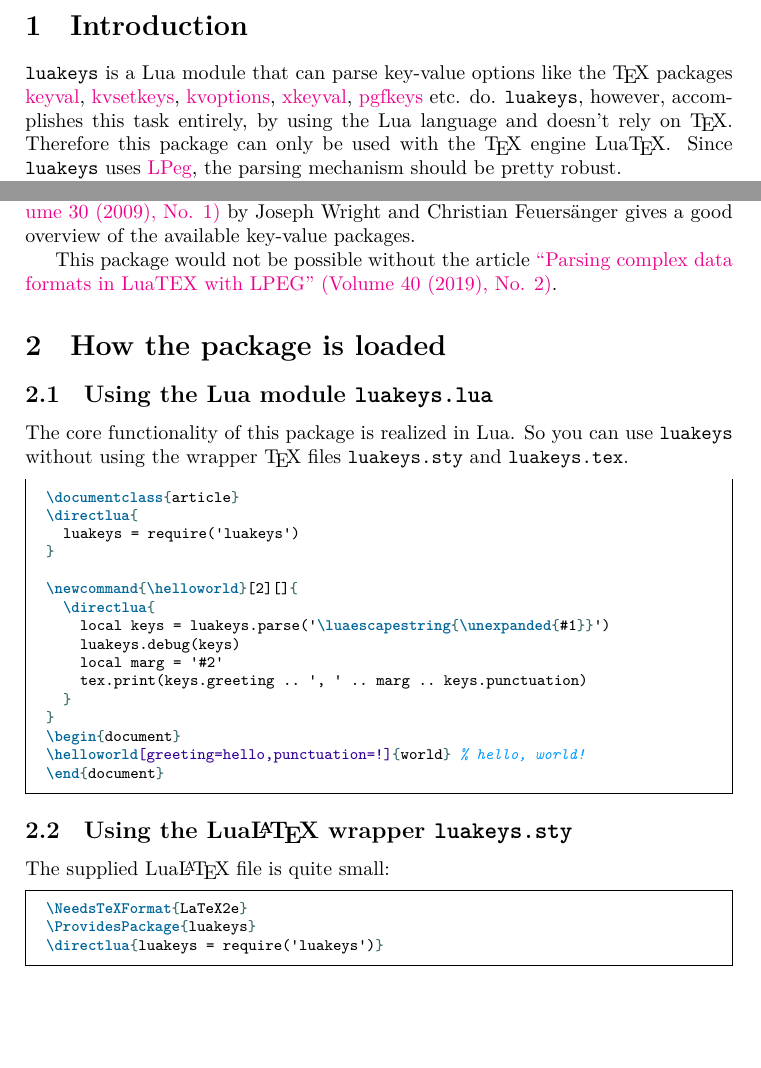
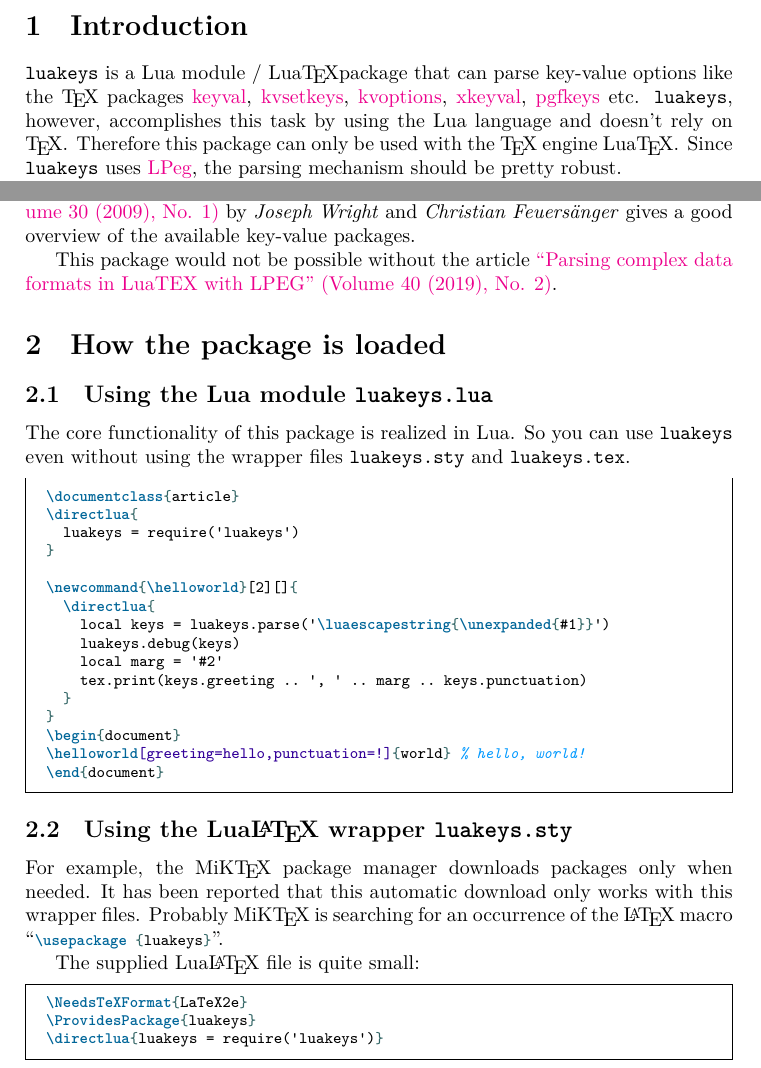
Before and after one commit to Josef-Friedrich/luakeys, a LaTeX document (luakeys-doc.tex): two parts of page 4 of 50, joined at a grey line, cut so that both start at the same text, the shorter picture padded with empty space. Compiled offline with LuaLaTeX.

Commit message:
Add some docs

```diff
--- a/luakeys-doc.tex
+++ b/luakeys-doc.tex
@@ -1,6 +1,6 @@
 \documentclass{ltxdoc}
 
-\usepackage{hyperref}
+\usepackage[hidelinks]{hyperref}
 \EnableCrossrefs
 \CodelineIndex
 \RecordChanges
@@ -84,23 +84,37 @@
 \section{Introduction}
 
 \noindent
-|luakeys| is a Lua module that can parse key-value options like the
-\TeX{} packages \href{https://www.ctan.org/pkg/keyval}{keyval},
+% |luakeys| ist ein Lua-Modul / Lua\TeX package, das wie die Pakete ...
+% Schlüssel-Wert-Optionen analysieren kann.
+|luakeys| is a Lua module / Lua\TeX package that can parse key-value
+options like the \TeX{} packages
+\href{https://www.ctan.org/pkg/keyval}{keyval},
 \href{https://www.ctan.org/pkg/kvsetkeys}{kvsetkeys},
 \href{https://www.ctan.org/pkg/kvoptions}{kvoptions},
 \href{https://www.ctan.org/pkg/xkeyval}{xkeyval},
-\href{https://www.ctan.org/pkg/pgfkeys}{pgfkeys} etc. do. |luakeys|,
-however, accomplishes this task entirely, by using the Lua language and
-doesn’t rely on \TeX{}. Therefore this package can only be used with the
-\TeX{} engine Lua\TeX{}. Since |luakeys| uses
+\href{https://www.ctan.org/pkg/pgfkeys}{pgfkeys} etc.
+%
+% |luakeys|, erfüllt diese Aufgabe jedoch, indem es die Sprache Lua
+% verwendet und nicht auf \TeX{} angewiesen ist.
+|luakeys|, however, accomplishes this task by using the Lua language and
+doesn’t rely on \TeX{}.
+%
+% Deshalb kann dieses Paket nur mit der \TeX{}-Engine Lua\TeX{}
+% verwendet werden.
+Therefore this package can only be used with the
+\TeX{} engine Lua\TeX{}.
+%
+% Da |luakeys| \href{http://www.inf.puc-rio.br/~roberto/lpeg/}{LPeg}
+% verwendet, sollte der Parsing-Mechanismus ziemlich robust sein.
+Since |luakeys| uses
 \href{http://www.inf.puc-rio.br/~roberto/lpeg/}{LPeg}, the parsing
 mechanism should be pretty robust.
 
 The TUGboat article
 \href{http://www.tug.org/tugboat/tb30-1/tb94wright-keyval.pdf}
 {“Implementing key–value input: An introduction” (Volume 30 (2009), No. 1)}
-by Joseph Wright and Christian Feuersänger gives a good overview of the
-available key-value packages.
+by \emph{Joseph Wright} and \emph{Christian Feuersänger} gives a good
+overview of the available key-value packages.
 
 This package would not be possible without the article
 \href{https://tug.org/TUGboat/tb40-2/tb125menke-lpeg.pdf}
@@ -118,9 +132,13 @@
 
 \subsection{Using the Lua module \texttt{luakeys.lua}}
 
-The core functionality of this package is realized in Lua. So you can
-use \texttt{luakeys} without using the wrapper \TeX{} files
-\texttt{luakeys.sty} and \texttt{luakeys.tex}.
+% Die Kernfunktionalität dieses Pakets ist in Lua realisiert.
+The core functionality of this package is realized in Lua.
+%
+% Sie können also |luakeys| auch ohne die Wrapper-Dateien
+% \texttt{luakeys.sty} und \texttt{luakeys.tex} verwenden.
+So you can use |luakeys| even without using the wrapper files
+|luakeys.sty| and |luakeys.tex|.
 
 \InputLatexExample{loading/lua.tex}
 
@@ -130,6 +148,22 @@
 
 \subsection{Using the Lua\LaTeX{} wrapper \texttt{luakeys.sty}}
 
+% Der Paketmanager MikTeX lädt beispielsweise Pakete erst bei Bedarf
+% herunter.
+For example, the MiK\TeX{} package manager downloads packages only when
+needed.
+%
+% Es wurde berichtet, dass dieser automatische Download nur mit Hilfe der
+% Hüll-Dateien funktioniert.
+It has been reported that this automatic download only works with this
+wrapper files.
+%
+% Wahrscheinlich hält MiK\TeX nach einem Auftreten des LaTeX macros
+% “\latex{\usepackage{luakeys}} ”Ausschau.
+Probably MiK\TeX{} is searching for an occurrence of the \LaTeX{} macro
+“\latex{\usepackage{luakeys}}”.
+
+% Die mitgelieferte Lua\LaTeX{}-Datei ist recht klein:
 The supplied Lua\LaTeX{} file is quite small:
 
 \begin{minted}{latex}
```
